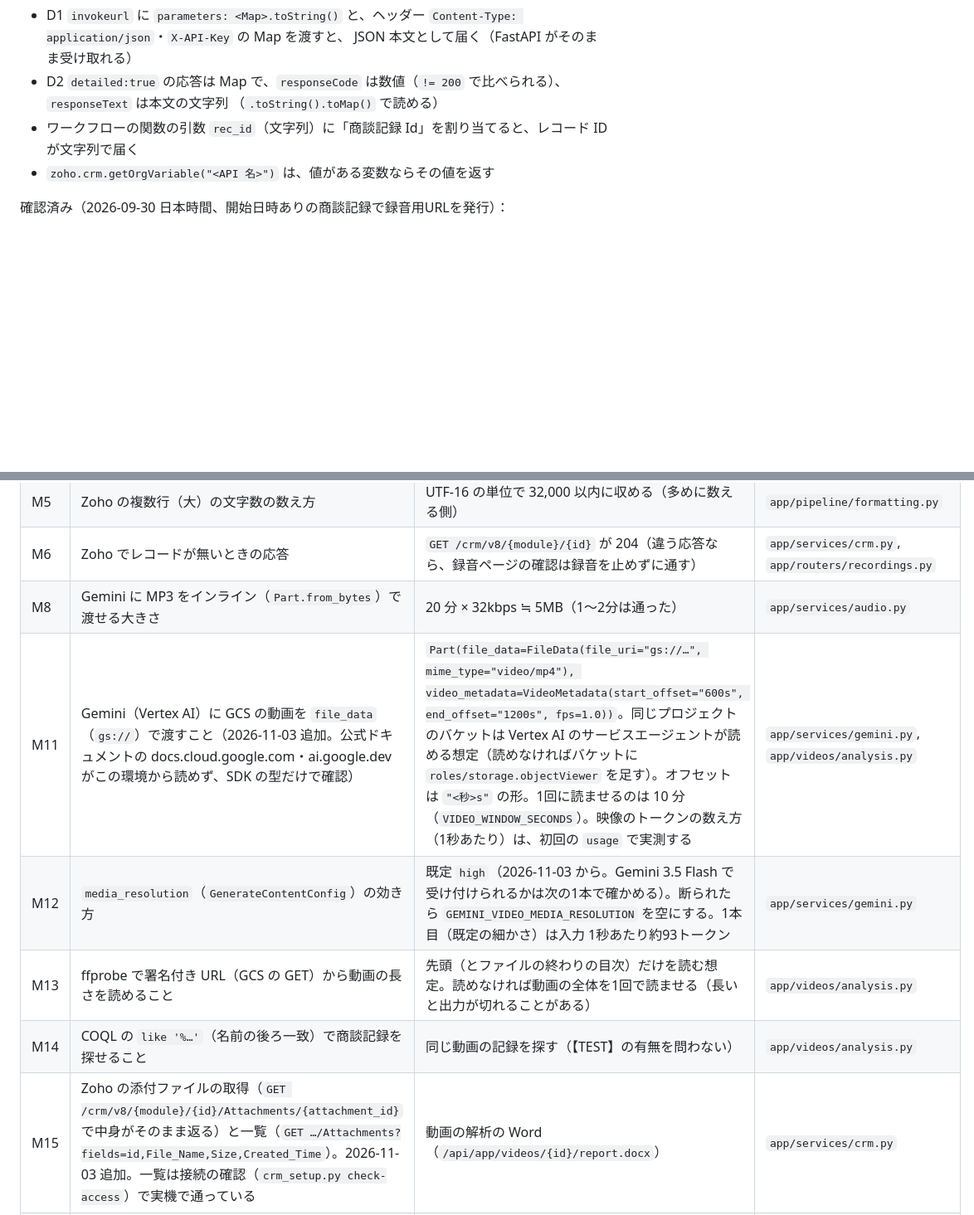
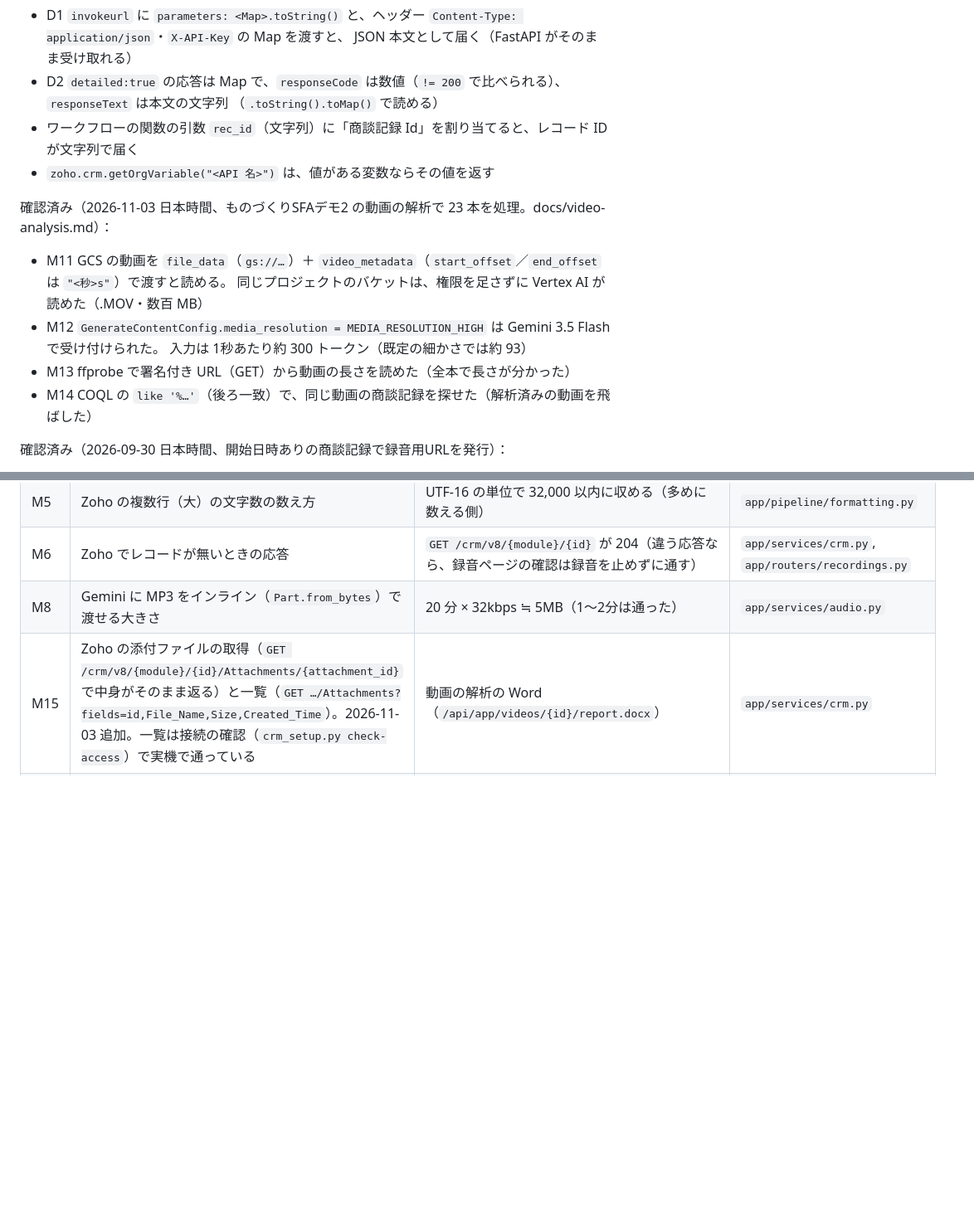
Before and after one commit to rkanezashi12-cmd/voice-app, a Markdown page: docs/unverified-apis.md, 2 parts joined by grey strips. Shown at 83% size. Drawn GitHub-style; blank space fills up the shorter version.

Commit message:
未確認の API：動画の解析で確かめた M11〜M14 を確認済みに移す
Co-Authored-By: Claude Opus 5.5 <noreply@anthropic.com>
Claude-Session: https://claude.ai/code/session_012vvkfioKEzSyJPTK5rP5W4

```diff
--- a/docs/unverified-apis.md
+++ b/docs/unverified-apis.md
@@ -138,6 +138,15 @@ A8（先方担当者（連絡先）の紐づけ）も、項目を作ったあと
 - ワークフローの関数の引数 `rec_id`（文字列）に「商談記録 Id」を割り当てると、レコード ID が文字列で届く
 - `zoho.crm.getOrgVariable("<API 名>")` は、値がある変数ならその値を返す
 
+確認済み（2026-11-03 日本時間、ものづくりSFAデモ2 の動画の解析で 23 本を処理。docs/video-analysis.md）：
+
+- M11 GCS の動画を `file_data`（`gs://…`）＋ `video_metadata`（`start_offset`／`end_offset` は `"<秒>s"`）で渡すと読める。
+  同じプロジェクトのバケットは、権限を足さずに Vertex AI が読めた（.MOV・数百 MB）
+- M12 `GenerateContentConfig.media_resolution = MEDIA_RESOLUTION_HIGH` は Gemini 3.5 Flash で受け付けられた。
+  入力は 1秒あたり約 300 トークン（既定の細かさでは約 93）
+- M13 ffprobe で署名付き URL（GET）から動画の長さを読めた（全本で長さが分かった）
+- M14 COQL の `like '%…'`（後ろ一致）で、同じ動画の商談記録を探せた（解析済みの動画を飛ばした）
+
 確認済み（2026-09-30 日本時間、開始日時ありの商談記録で録音用URLを発行）：
 
 - D4 `zoho.crm.getRecordById` で読んだ日時項目（開始日時）を `toString()` してバックエンドに渡すと、タイムゾーン込みの正しい時刻として読めた。
@@ -188,10 +197,6 @@ Artifact Registry の古い版の自動削除（`scripts/setup_artifact_cleanup.
 | M5 | Zoho の複数行（大）の文字数の数え方 | UTF-16 の単位で 32,000 以内に収める（多めに数える側） | `app/pipeline/formatting.py` |
 | M6 | Zoho でレコードが無いときの応答 | `GET /crm/v8/{module}/{id}` が 204（違う応答なら、録音ページの確認は録音を止めずに通す） | `app/services/crm.py`, `app/routers/recordings.py` |
 | M8 | Gemini に MP3 をインライン（`Part.from_bytes`）で渡せる大きさ | 20 分 × 32kbps ≒ 5MB（1〜2分は通った） | `app/services/audio.py` |
-| M11 | Gemini（Vertex AI）に GCS の動画を `file_data`（`gs://`）で渡すこと（2026-11-03 追加。公式ドキュメントの docs.cloud.google.com・ai.google.dev がこの環境から読めず、SDK の型だけで確認） | `Part(file_data=FileData(file_uri="gs://…", mime_type="video/mp4"), video_metadata=VideoMetadata(start_offset="600s", end_offset="1200s", fps=1.0))`。同じプロジェクトのバケットは Vertex AI のサービスエージェントが読める想定（読めなければバケットに `roles/storage.objectViewer` を足す）。オフセットは `"<秒>s"` の形。1回に読ませるのは 10 分（`VIDEO_WINDOW_SECONDS`）。映像のトークンの数え方（1秒あたり）は、初回の `usage` で実測する | `app/services/gemini.py`, `app/videos/analysis.py` |
-| M12 | `media_resolution`（`GenerateContentConfig`）の効き方 | 既定 `high`（2026-11-03 から。Gemini 3.5 Flash で受け付けられるかは次の1本で確かめる）。断られたら `GEMINI_VIDEO_MEDIA_RESOLUTION` を空にする。1本目（既定の細かさ）は入力 1秒あたり約93トークン | `app/services/gemini.py` |
-| M13 | ffprobe で署名付き URL（GCS の GET）から動画の長さを読めること | 先頭（とファイルの終わりの目次）だけを読む想定。読めなければ動画の全体を1回で読ませる（長いと出力が切れることがある） | `app/videos/analysis.py` |
-| M14 | COQL の `like '%…'`（名前の後ろ一致）で商談記録を探せること | 同じ動画の記録を探す（【TEST】の有無を問わない） | `app/videos/analysis.py` |
 | M15 | Zoho の添付ファイルの取得（`GET /crm/v8/{module}/{id}/Attachments/{attachment_id}` で中身がそのまま返る）と一覧（`GET …/Attachments?fields=id,File_Name,Size,Created_Time`）。2026-11-03 追加。一覧は接続の確認（`crm_setup.py check-access`）で実機で通っている | 動画の解析の Word（`/api/app/videos/{id}/report.docx`） | `app/services/crm.py` |
 | M9 | Cloud Tasks のタスク名による重複排除が効く期間 | 同じ名前は一定期間登録できない（期間は要確認）。処理済みのレコードは共通処理側でも止める | `app/services/tasks.py` |
 
```
